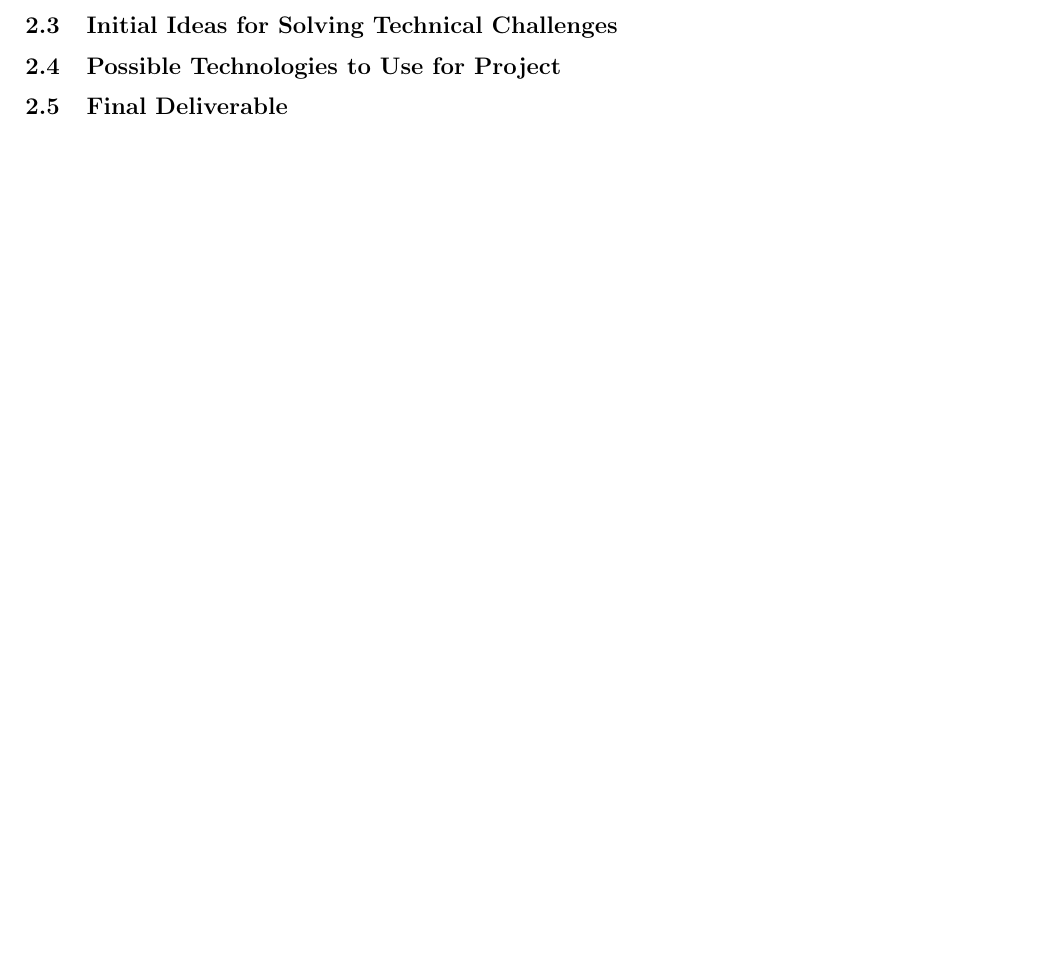
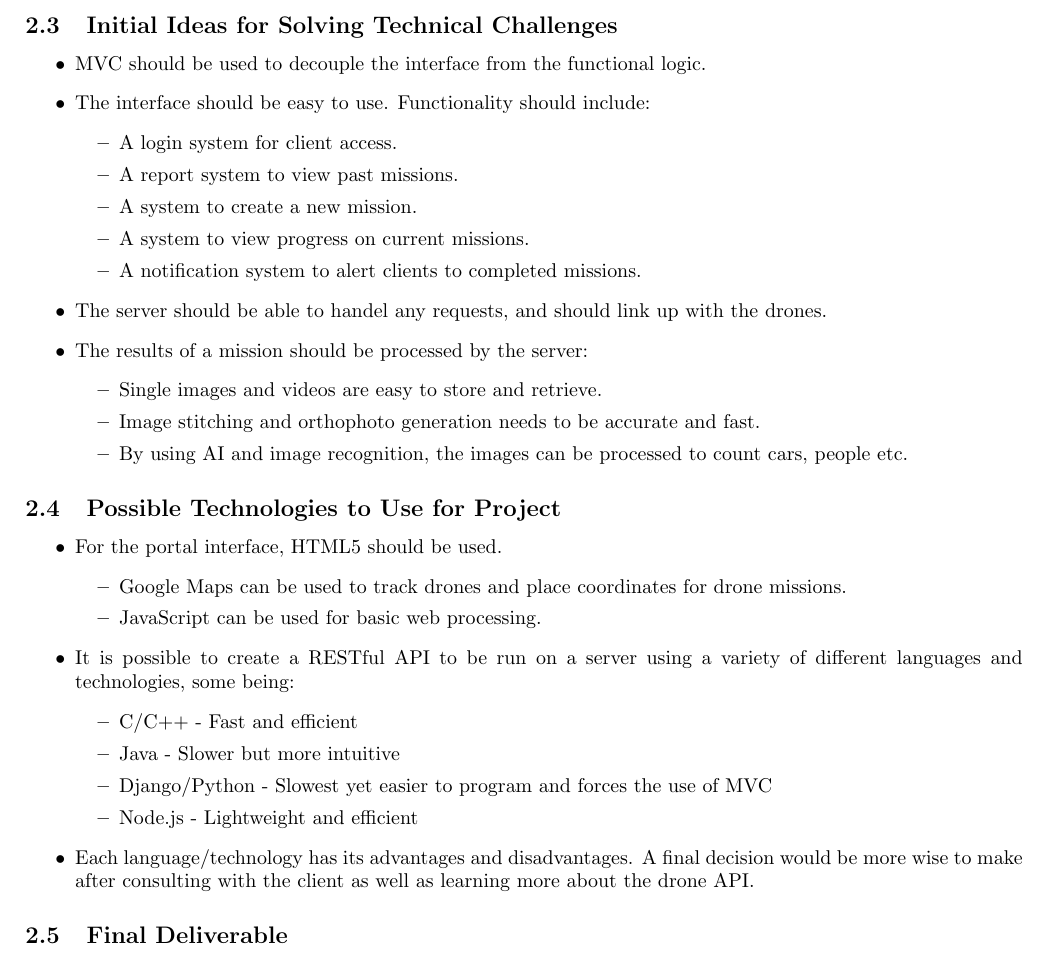
Before and after one commit to yellow-cpu/Funge, a LaTeX document (Tenders/AgileDrone/AgileDrone.tex): part of page 13 of 13, cut so that both start at the same text. Compiled offline with pdfLaTeX.

Commit message:
AgileDrone WIP

```diff
--- a/Tenders/AgileDrone/AgileDrone.tex
+++ b/Tenders/AgileDrone/AgileDrone.tex
@@ -258,6 +258,39 @@ Expanding on the above, this is a project which I would be heavily and personall
 	\subsection{Methods of Informing Client}
 		\input{../informingClient}
 	\subsection{Initial Ideas for Solving Technical Challenges}
+	\begin{itemize}
+		\item MVC should be used to decouple the interface from the functional logic.
+		\item The interface should be easy to use. Functionality should include:
+		\begin{itemize}
+			\item A login system for client access.
+			\item A report system to view past missions.
+			\item A system to create a new mission.
+			\item A system to view progress on current missions.
+			\item A notification system to alert clients to completed missions.
+		\end{itemize}
+		\item The server should be able to handel any requests, and should link up with the drones.
+		\item The results of a mission should be processed by the server:
+		\begin{itemize}
+			\item Single images and videos are easy to store and retrieve.
+			\item Image stitching and orthophoto generation needs to be accurate and fast.
+			\item By using AI and image recognition, the images can be processed to count cars, people etc.
+		\end{itemize}
+	\end{itemize}
 	\subsection{Possible Technologies to Use for Project}
+		\begin{itemize}
+			\item For the portal interface, HTML5 should be used.
+			\begin{itemize}
+				\item Google Maps can be used to track drones and place coordinates for drone missions.
+				\item JavaScript can be used for basic web processing.
+			\end{itemize}
+			\item It is possible to create a RESTful API to be run on a server using a variety of different languages and technologies, some being:
+			\begin{itemize}
+				\item C/C++ - Fast and efficient
+				\item Java - Slower but more intuitive
+				\item Django/Python - Slowest yet easier to program and forces the use of MVC
+				\item Node.js - Lightweight and efficient
+			\end{itemize}
+			\item Each language/technology has its advantages and disadvantages. A final decision would be more wise to make after consulting with the client as well as learning more about the drone API.
+		\end{itemize}
 	\subsection{Final Deliverable}
 \end{document}
```
